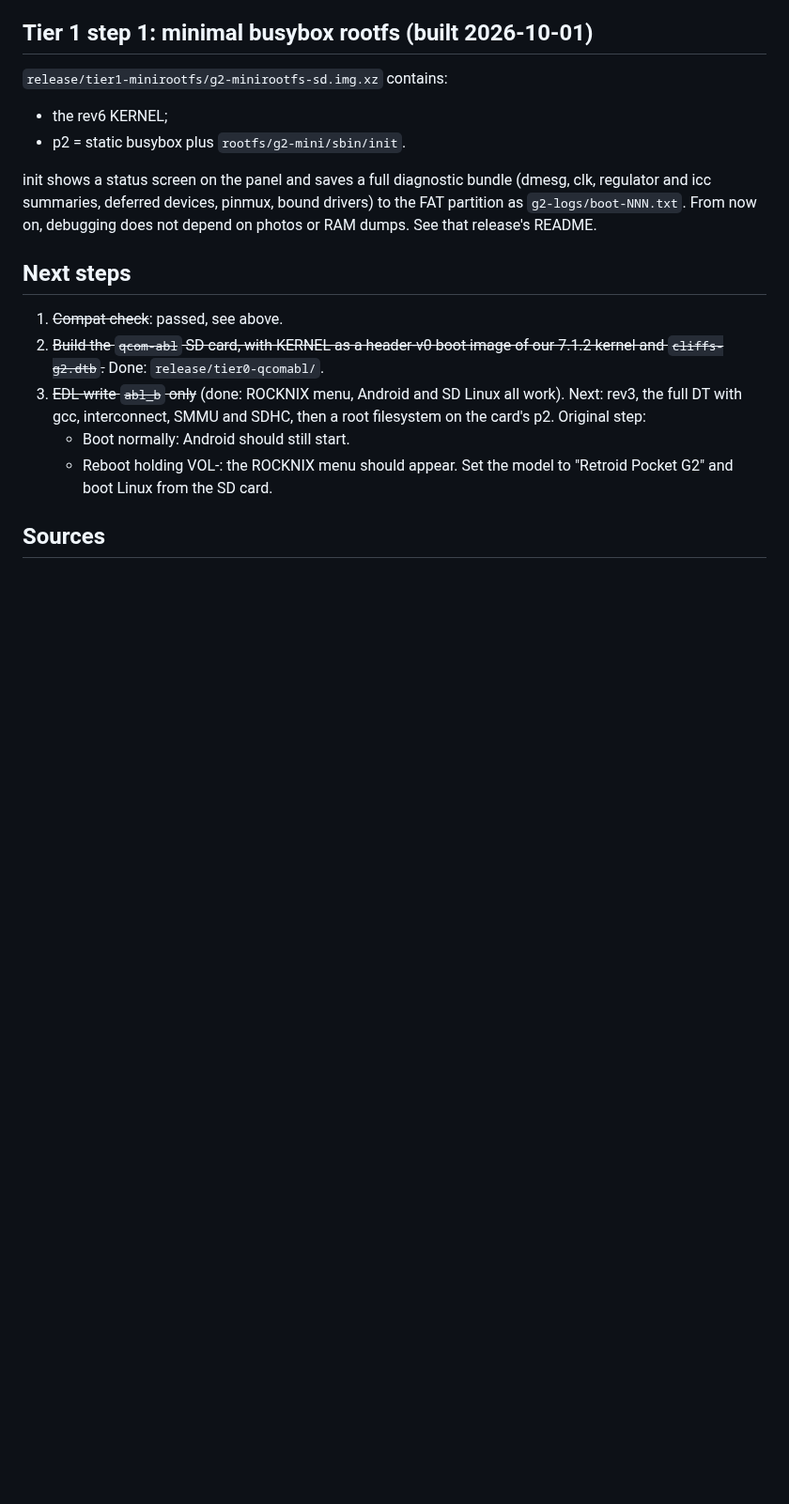
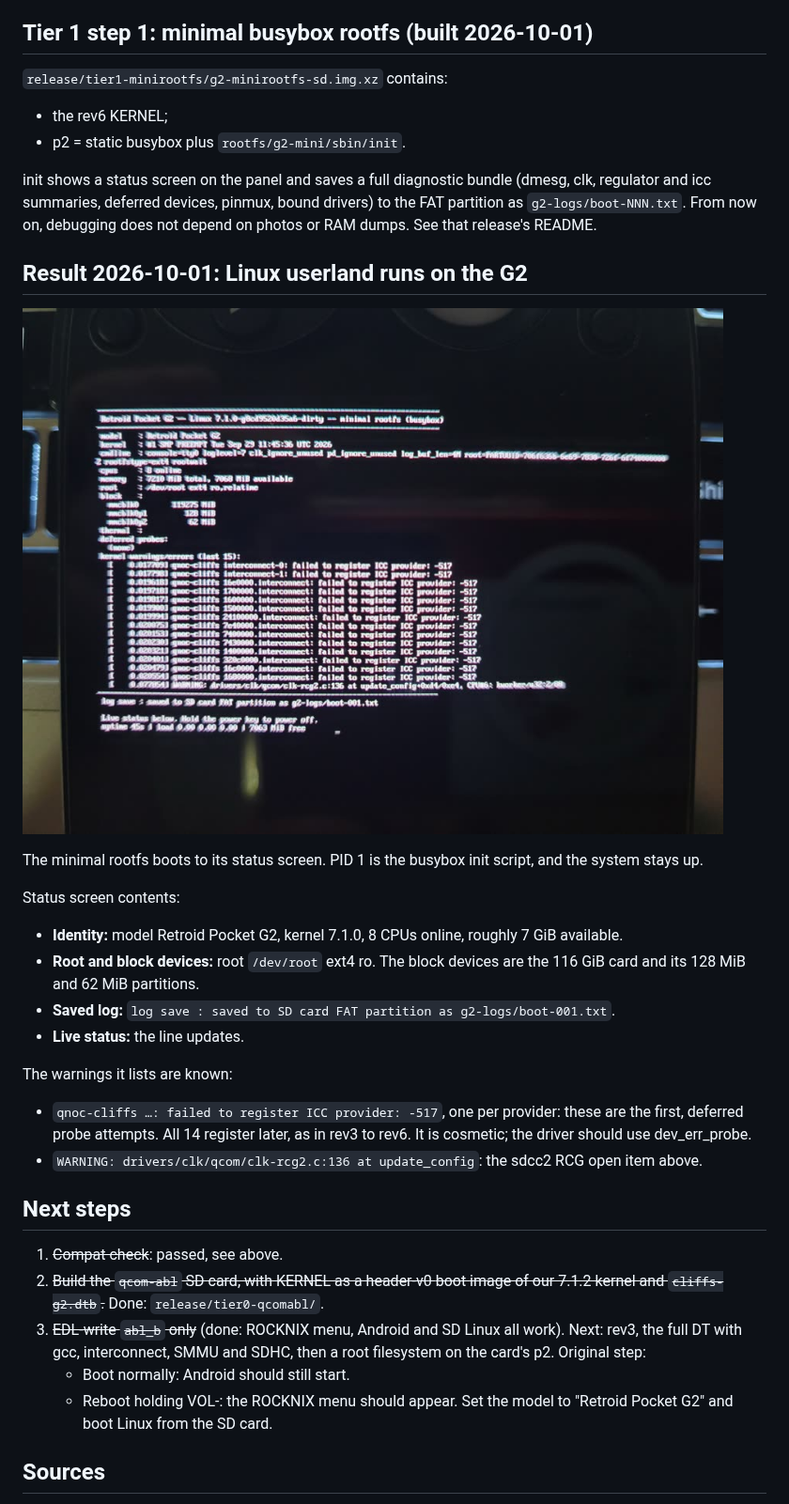
Before and after one commit to kaicia/retroid-g2-linux, a Markdown page: docs/g2-sd-boot-rocknix-abl-20260929.md, the part around the change. Shown at 94% size. Rendered like a GitHub page; pictures changed too: docs/img/g2-minirootfs-userland-20261001.jpg (added); blank space fills up the shorter version.

Commit message:
Linux userland runs on the G2 (minimal rootfs status screen)
Co-Authored-By: Claude Opus 5.5 <noreply@anthropic.com>
Claude-Session: https://claude.ai/code/session_01HrBfj3xKkbHux3URxsCmaQ

```diff
--- a/docs/g2-sd-boot-rocknix-abl-20260929.md
+++ b/docs/g2-sd-boot-rocknix-abl-20260929.md
@@ -537,6 +537,29 @@ init shows a status screen on the panel and saves a full diagnostic bundle
 drivers) to the FAT partition as `g2-logs/boot-NNN.txt`. From now on, debugging
 does not depend on photos or RAM dumps. See that release's README.
 
+## Result 2026-10-01: Linux userland runs on the G2
+
+![userland](img/g2-minirootfs-userland-20261001.jpg)
+
+The minimal rootfs boots to its status screen. PID 1 is the busybox init
+script, and the system stays up.
+
+Status screen contents:
+- **Identity:** model Retroid Pocket G2, kernel 7.1.0, 8 CPUs online,
+  roughly 7 GiB available.
+- **Root and block devices:** root `/dev/root` ext4 ro. The block devices are
+  the 116 GiB card and its 128 MiB and 62 MiB partitions.
+- **Saved log:** `log save : saved to SD card FAT partition as
+  g2-logs/boot-001.txt`.
+- **Live status:** the line updates.
+
+The warnings it lists are known:
+- `qnoc-cliffs …: failed to register ICC provider: -517`, one per provider:
+  these are the first, deferred probe attempts. All 14 register later, as in
+  rev3 to rev6. It is cosmetic; the driver should use dev_err_probe.
+- `WARNING: drivers/clk/qcom/clk-rcg2.c:136 at update_config`: the sdcc2 RCG
+  open item above.
+
 ## Next steps
 1. ~~Compat check~~: passed, see above.
 2. ~~Build the `qcom-abl` SD card, with KERNEL as a header-v0
```
